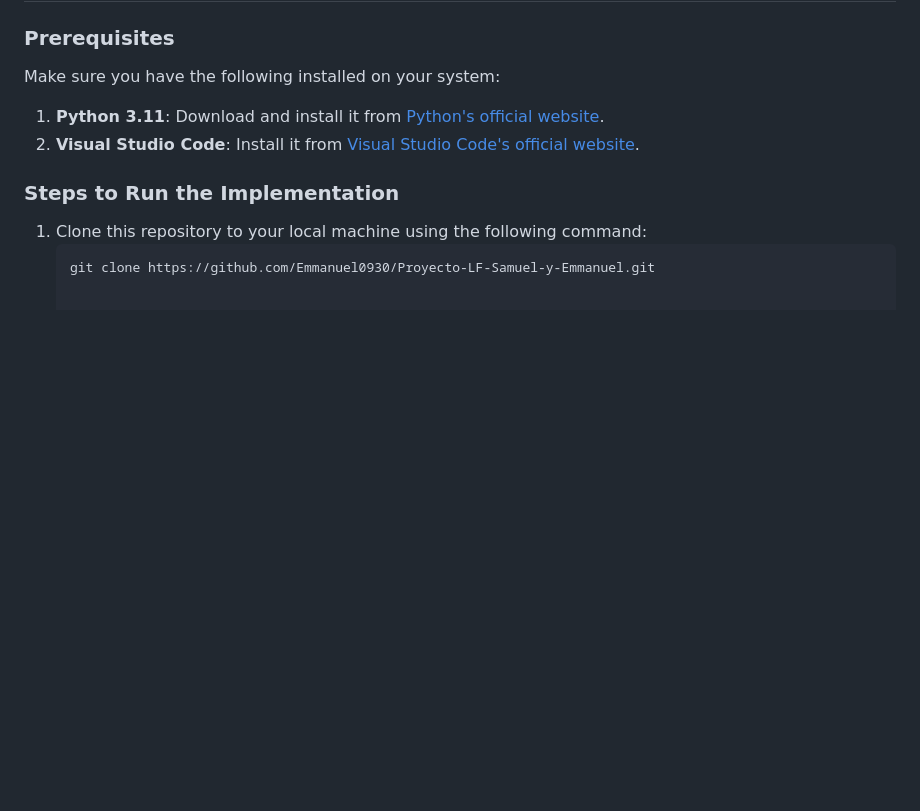
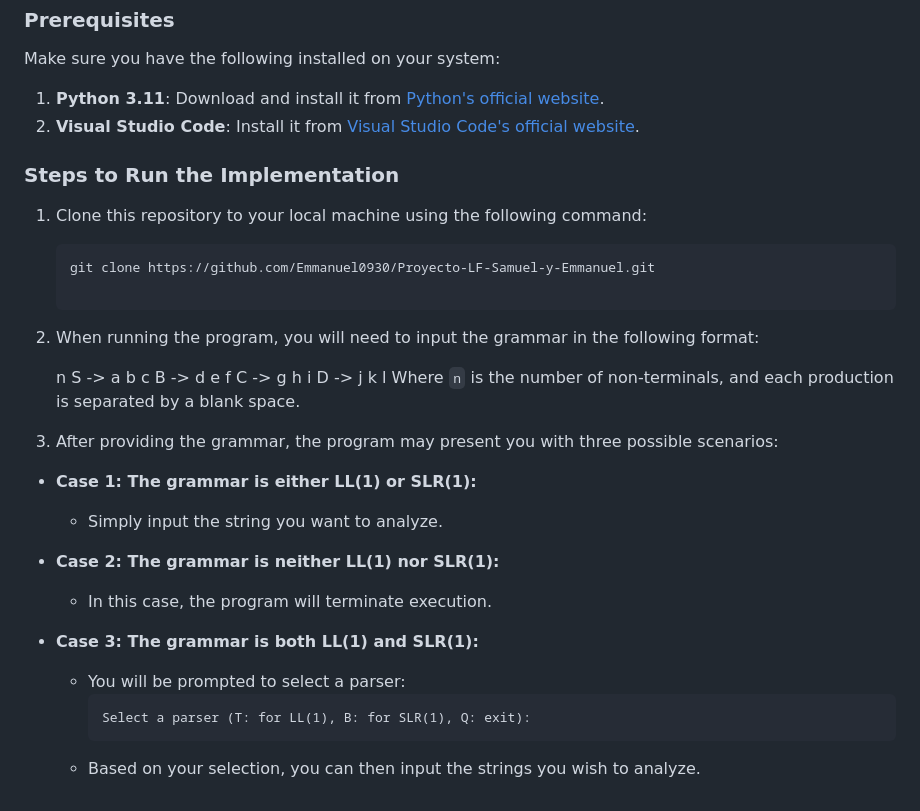
Before and after one commit to Emmanuel0930/Proyecto-LF-Samuel-y-Emmanuel, a Markdown page: README.md, the part around the change. Rendered like a GitHub page; blank space fills up the shorter version.

````diff
--- a/README.md
+++ b/README.md
@@ -49,3 +49,27 @@ Make sure you have the following installed on your system:
 1. Clone this repository to your local machine using the following command:
    ```bash
    git clone https://github.com/Emmanuel0930/Proyecto-LF-Samuel-y-Emmanuel.git
+
+2. When running the program, you will need to input the grammar in the following format:
+
+   n
+   S -> a b c
+   B -> d e f
+   C -> g h i
+   D -> j k l
+   Where `n` is the number of non-terminals, and each production is separated by a blank space.
+
+3. After providing the grammar, the program may present you with three possible scenarios:
+
+- **Case 1: The grammar is either LL(1) or SLR(1):**
+  - Simply input the string you want to analyze.
+
+- **Case 2: The grammar is neither LL(1) nor SLR(1):**
+  - In this case, the program will terminate execution.
+
+- **Case 3: The grammar is both LL(1) and SLR(1):**
+  - You will be prompted to select a parser:
+    ```
+    Select a parser (T: for LL(1), B: for SLR(1), Q: exit):
+    ```
+  - Based on your selection, you can then input the strings you wish to analyze.
````
